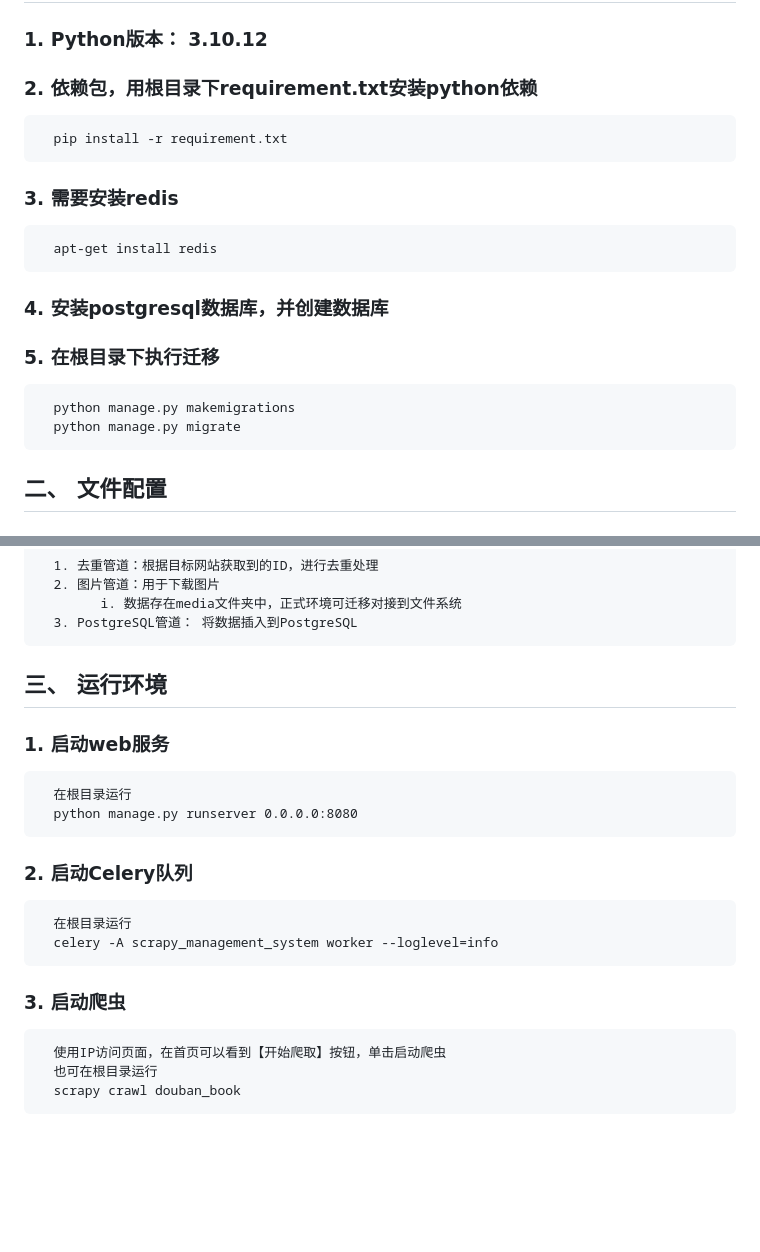
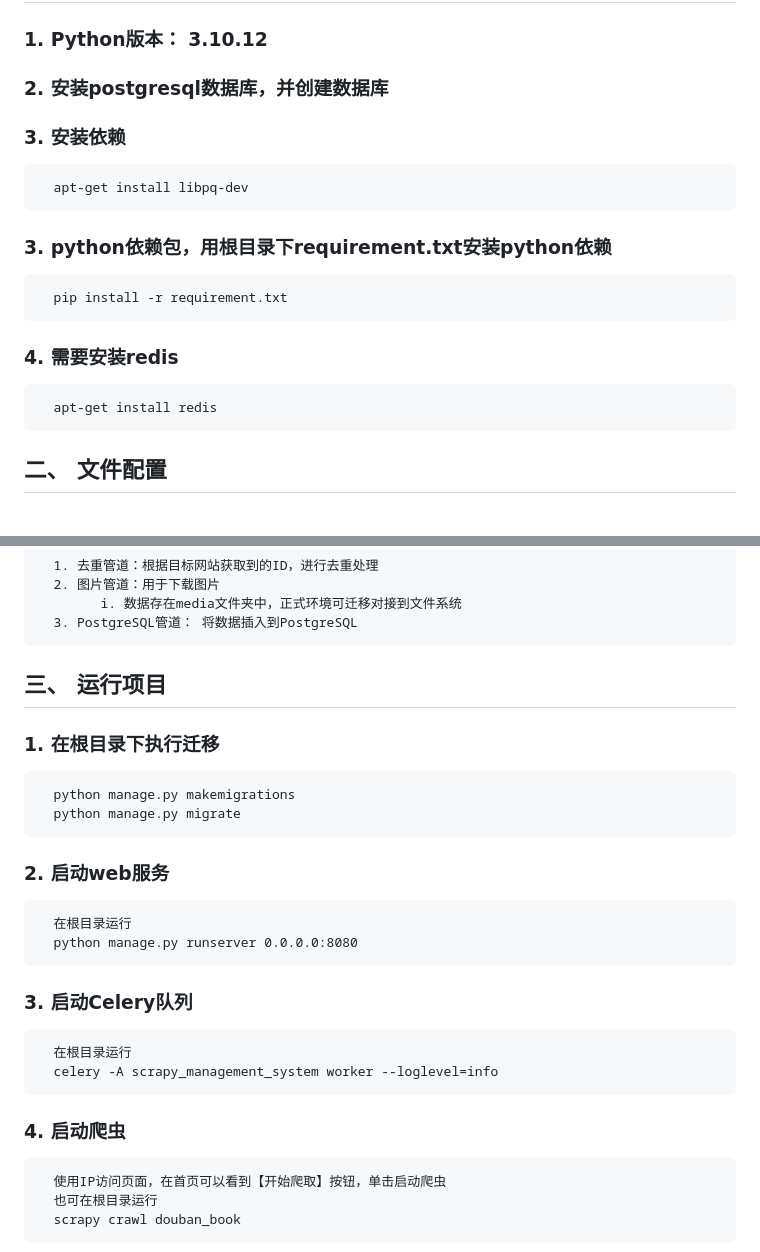
Before and after one commit to Zebist/doubanbook_spider_manage_system, a Markdown page: README.md, 2 parts joined by grey strips. Rendered like a GitHub page; blank space fills up the shorter version.

```diff
--- a/README.md
+++ b/README.md
@@ -2,15 +2,13 @@
 ## 用于爬取DOUBAN图书 TOP250列表
 ## 一、 环境安装
 ### 1. Python版本： 3.10.12
-### 2. 依赖包，用根目录下requirement.txt安装python依赖
+### 2. 安装postgresql数据库，并创建数据库
+### 3. 安装依赖
+      apt-get install libpq-dev
+### 3. python依赖包，用根目录下requirement.txt安装python依赖
       pip install -r requirement.txt
-### 3. 需要安装redis
+### 4. 需要安装redis
       apt-get install redis
-
-### 4. 安装postgresql数据库，并创建数据库
-### 5. 在根目录下执行迁移
-      python manage.py makemigrations
-      python manage.py migrate
 ## 二、 文件配置
 ### 1. 数据库设置
 #### a. 在根目录的db_info.ini文件中设置数据库信息，参考如下
@@ -38,14 +36,17 @@
       2. 图片管道：用于下载图片
             i. 数据存在media文件夹中，正式环境可迁移对接到文件系统
       3. PostgreSQL管道： 将数据插入到PostgreSQL
-## 三、 运行环境
-### 1. 启动web服务
+## 三、 运行项目
+### 1. 在根目录下执行迁移
+      python manage.py makemigrations
+      python manage.py migrate
+### 2. 启动web服务
       在根目录运行
       python manage.py runserver 0.0.0.0:8080
-### 2. 启动Celery队列
+### 3. 启动Celery队列
       在根目录运行
       celery -A scrapy_management_system worker --loglevel=info
-### 3. 启动爬虫
+### 4. 启动爬虫
       使用IP访问页面，在首页可以看到【开始爬取】按钮，单击启动爬虫
       也可在根目录运行
       scrapy crawl douban_book
```
